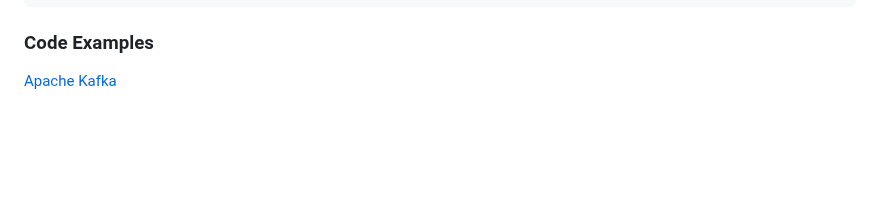
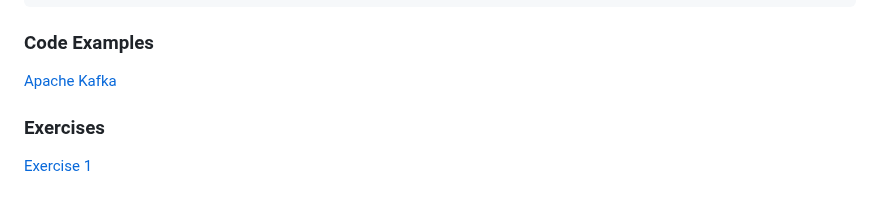
Before and after one commit to cllckn/decision-support-systems, a Markdown page: Module2/README.md, the part around the change. GitHub-like rendering; blank space fills up the shorter version.

```diff
--- a/Module2/README.md
+++ b/Module2/README.md
@@ -137,3 +137,7 @@ Key Aspects of Kafka in DSS
 
 ### Code Examples
 [Apache Kafka](consumer1.py)
+
+
+### Exercises
+[Exercise 1](Exercises.md)
```
